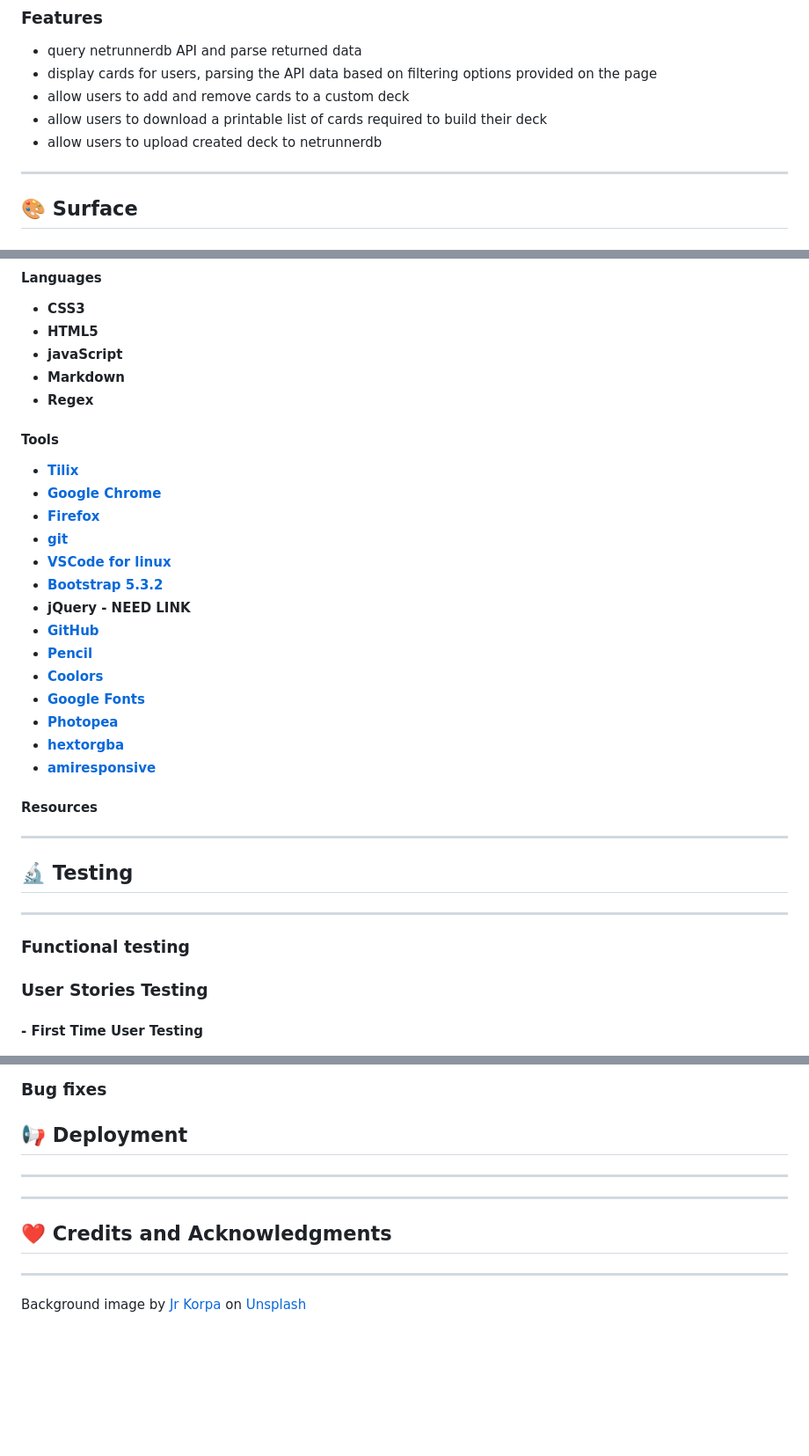
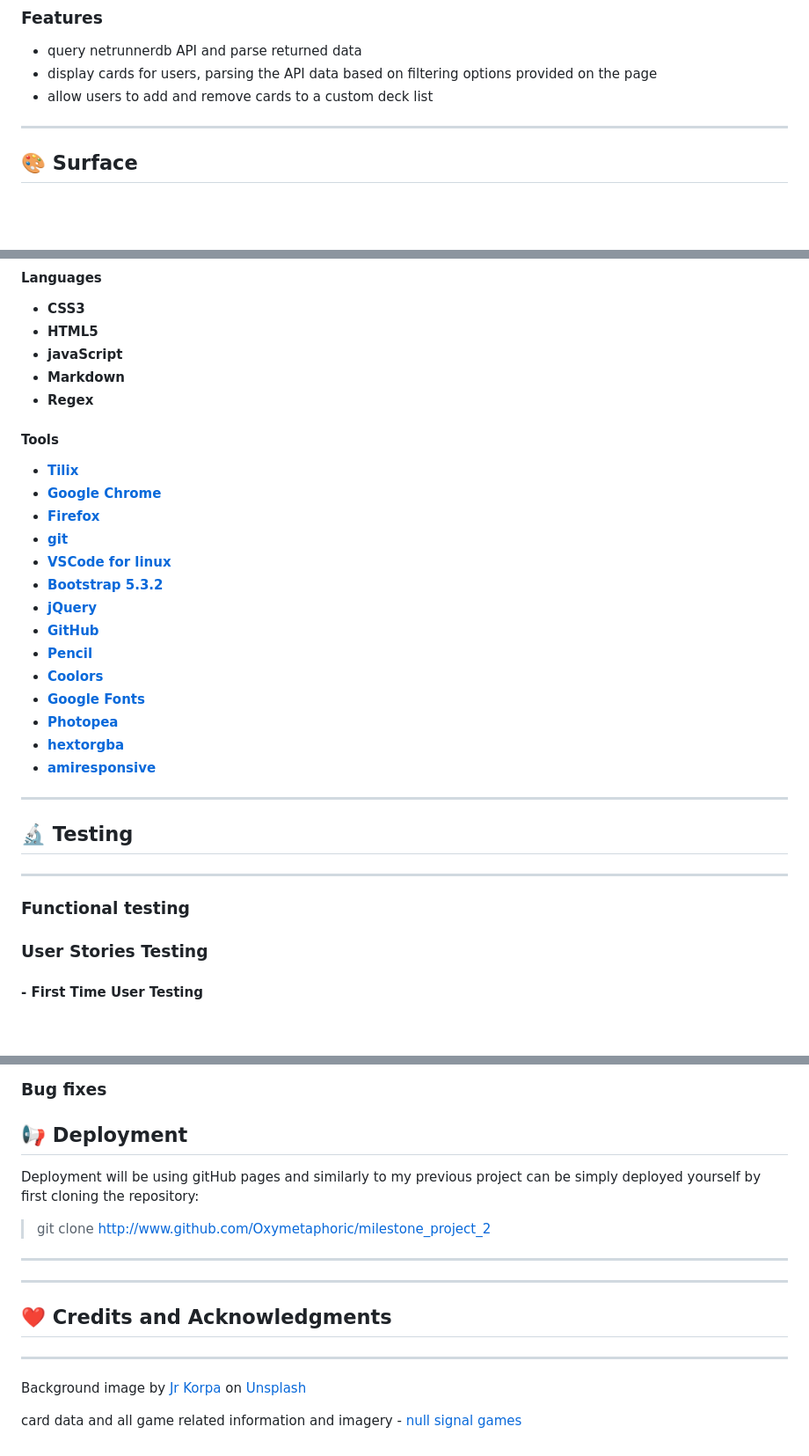
Before and after one commit to Oxymetaphoric/milestone_project_2, a Markdown page: README.md, 3 parts joined by grey strips. Shown at 88% size. Drawn GitHub-style; blank space fills up the shorter version.

Commit message:
plan: update README with link to site

```diff
--- a/README.md
+++ b/README.md
@@ -139,9 +138,7 @@ Page should be responsive and designed for mobile, tablet, and desktop.
 
 - query netrunnerdb API and parse returned data
 - display cards for users, parsing the API data based on filtering options provided on the page
-- allow users to add and remove cards to a custom deck
-- allow users to download a printable list of cards required to build their deck
-- allow users to upload created deck to netrunnerdb
+- allow users to add and remove cards to a custom deck list
 
 ---
 
@@ -175,7 +172,6 @@ for body text:
 - **Markdown**
 - **Regex**
 
-
 #### Tools
 
 - **[Tilix](https://gnunn1.github.io/tilix-web/)**
@@ -184,7 +180,7 @@ for body text:
 - **[git](https://git-scm.com/)**
 - **[VSCode for linux](https://code.visualstudio.com/)**
 - **[Bootstrap 5.3.2](https://getbootstrap.com/)**
-- **jQuery - NEED LINK**
+- **[jQuery](https://jquery.com/)**
 - **[GitHub](https://www.github.com)**
 - **[Pencil](https://pencil.evolus.vn/)**
 - **[Coolors](https://coolors.co/)**
@@ -193,8 +189,6 @@ for body text:
 - **[hextorgba](https://rgbacolorpicker.com/hex-to-rgba)**
 - **[amiresponsive](https://ui.dev/amiresponsive)**
 
-#### Resources
-
 ---
 
 ## :microscope: Testing
@@ -202,6 +196,8 @@ for body text:
 ---
 
 ### Functional testing
+
+
 
 ### User Stories Testing
 
@@ -229,6 +225,12 @@ for body text:
 
 ## :loudspeaker: Deployment
 
+Deployment will be using gitHub pages and similarly to my previous project can be simply deployed yourself by first cloning the repository:
+
+> git clone <http://www.github.com/Oxymetaphoric/milestone_project_2>
+
+
+
 ---
 
 ---
@@ -238,3 +240,5 @@ for body text:
 ---
 
 Background image by [Jr Korpa](https://unsplash.com/@jrkorpa?utm_content=creditCopyText&utm_medium=referral&utm_source=unsplash) on [Unsplash](https://unsplash.com/photos/pink-and-black-wallpaper-9XngoIpxcEo?utm_content=creditCopyText&utm_medium=referral&utm_source=unsplash)
+
+card data and all game related information and imagery - [null signal games](https://nullsignal.games/)
```
Also changed, not shown: other parts of README.md (+1 -2 lines).
